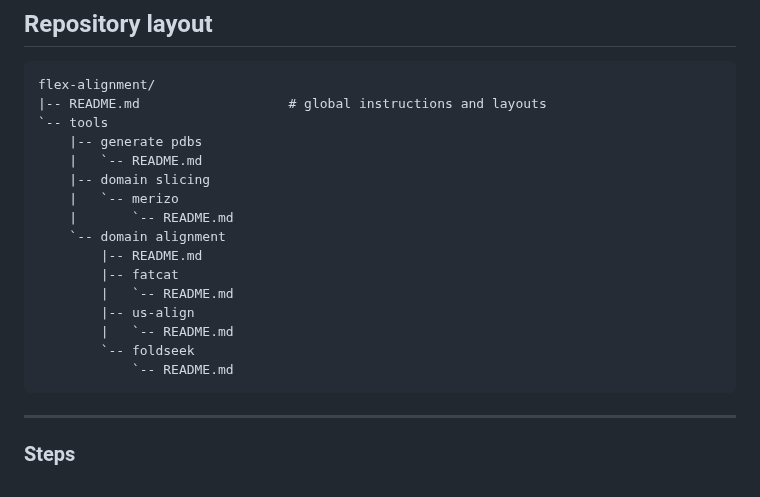
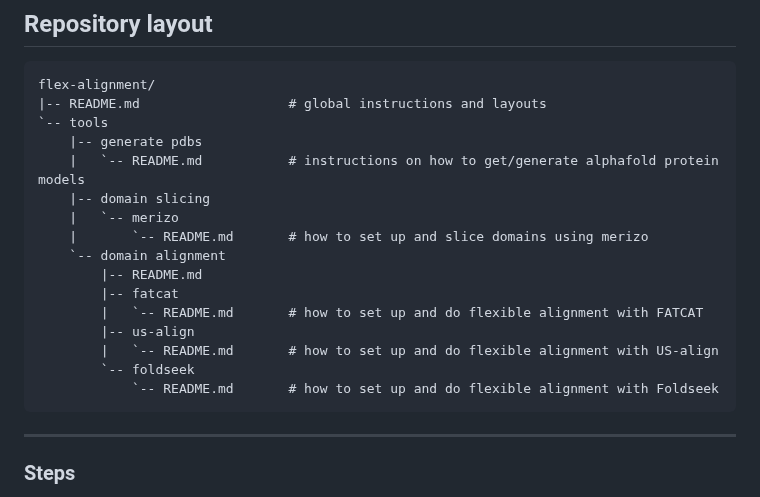
Before and after one commit to krs-lab/flexible-alignment, a Markdown page: README.md, the part around the change. Drawn GitHub-style.

Commit message:
working on readme

````diff
--- a/README.md
+++ b/README.md
@@ -24,18 +24,18 @@ flex-alignment/
 |-- README.md                   # global instructions and layouts
 `-- tools
     |-- generate pdbs
-    |   `-- README.md
+    |   `-- README.md           # instructions on how to get/generate alphafold protein models
     |-- domain slicing
     |   `-- merizo
-    |       `-- README.md
+    |       `-- README.md       # how to set up and slice domains using merizo
     `-- domain alignment
         |-- README.md
         |-- fatcat
-        |   `-- README.md
+        |   `-- README.md       # how to set up and do flexible alignment with FATCAT
         |-- us-align
-        |   `-- README.md
+        |   `-- README.md       # how to set up and do flexible alignment with US-align
         `-- foldseek
-            `-- README.md
+            `-- README.md       # how to set up and do flexible alignment with Foldseek
 ```
 
 ---
````
